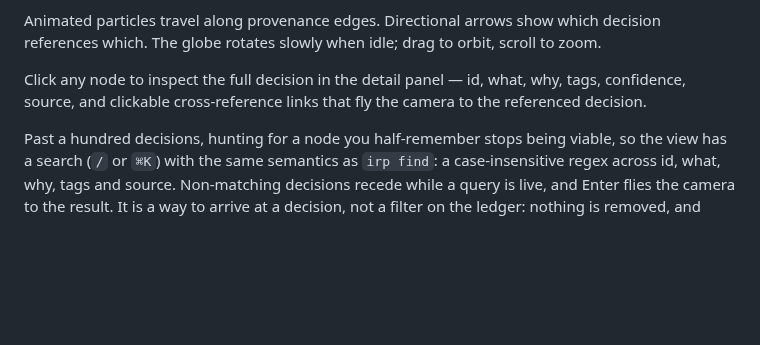
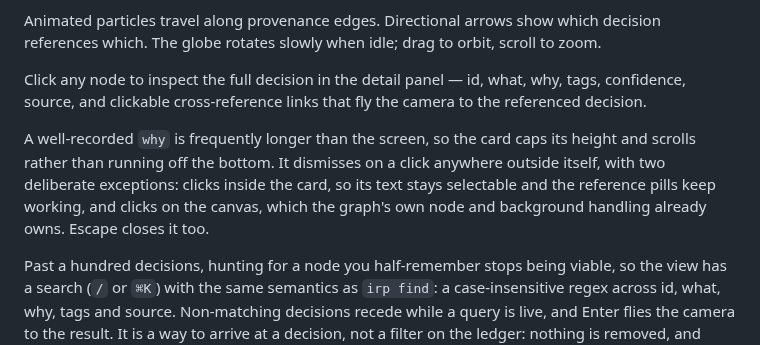
Before and after one commit to S0tman/irp-capture, a Markdown page: book/ch6-extensibility.md, the part around the change. Rendered like a GitHub page; blank space fills up the shorter version.

```diff
--- a/book/ch6-extensibility.md
+++ b/book/ch6-extensibility.md
@@ -572,6 +572,8 @@ Animated particles travel along provenance edges. Directional arrows show which
 
 Click any node to inspect the full decision in the detail panel — id, what, why, tags, confidence, source, and clickable cross-reference links that fly the camera to the referenced decision.
 
+A well-recorded `why` is frequently longer than the screen, so the card caps its height and scrolls rather than running off the bottom. It dismisses on a click anywhere outside itself, with two deliberate exceptions: clicks inside the card, so its text stays selectable and the reference pills keep working, and clicks on the canvas, which the graph's own node and background handling already owns. Escape closes it too.
+
 Past a hundred decisions, hunting for a node you half-remember stops being viable, so the view has a search (`/` or `⌘K`) with the same semantics as `irp find`: a case-insensitive regex across id, what, why, tags and source. Non-matching decisions recede while a query is live, and Enter flies the camera to the result. It is a way to arrive at a decision, not a filter on the ledger: nothing is removed, and clearing the query restores the view.
 
 ### Why provenance edges matter
```
Also changed, not shown: README.md (+2 -1 lines).
